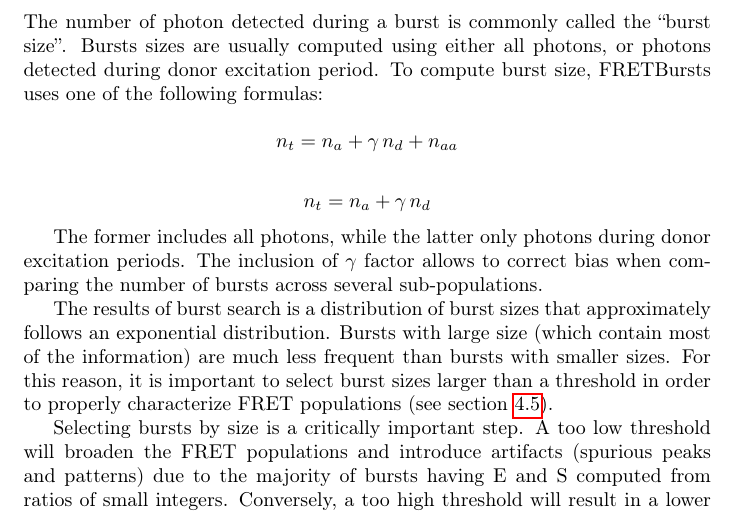
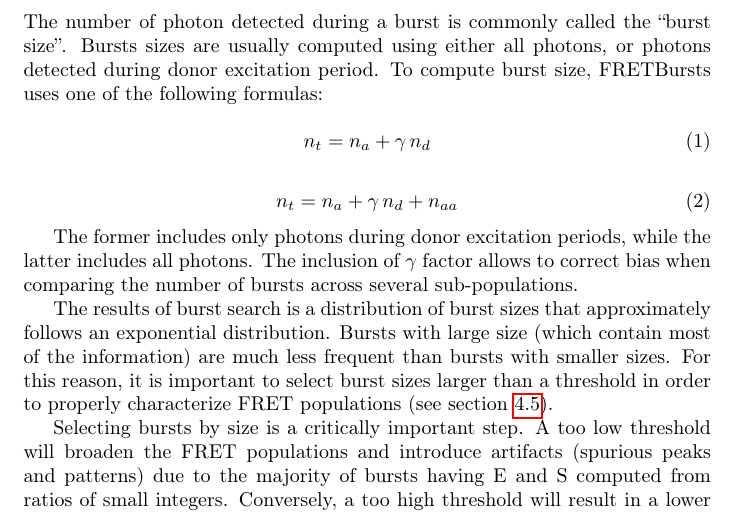
Before and after one commit to tritemio/fretbursts_paper, a LaTeX paper (main.tex, which reads Concepts.tex): part of page 9 of 25, cut so that both start at the same text. Compiled offline with pdfLaTeX.

Commit message:
edited Concepts.tex

```diff
--- a/Concepts.tex
+++ b/Concepts.tex
@@ -201,12 +201,18 @@ Bursts sizes are usually computed using either all photons, or photons detected
 during donor excitation period. To compute burst size, FRETBursts uses
 one of the following formulas:
 
-$$n_t = n_a + \gamma\,n_d + n_{aa}$$
+\begin{equation}
+\label{eq:burstsize_dex}
+n_t = n_a + \gamma\,n_d
+\end{equation}
 
-$$n_t = n_a + \gamma\,n_d $$
+\begin{equation}
+\label{eq:burstsize_allph}
+n_t = n_a + \gamma\,n_d + n_{aa}
+\end{equation}
 
-The former includes all photons, while the latter only photons during
-donor excitation periods.
+The former includes  only photons during donor excitation periods,
+while the latter includes all photons.
 The inclusion of $\gamma$ factor allows to correct
 bias when comparing the number of bursts across several sub-populations.
 
```
